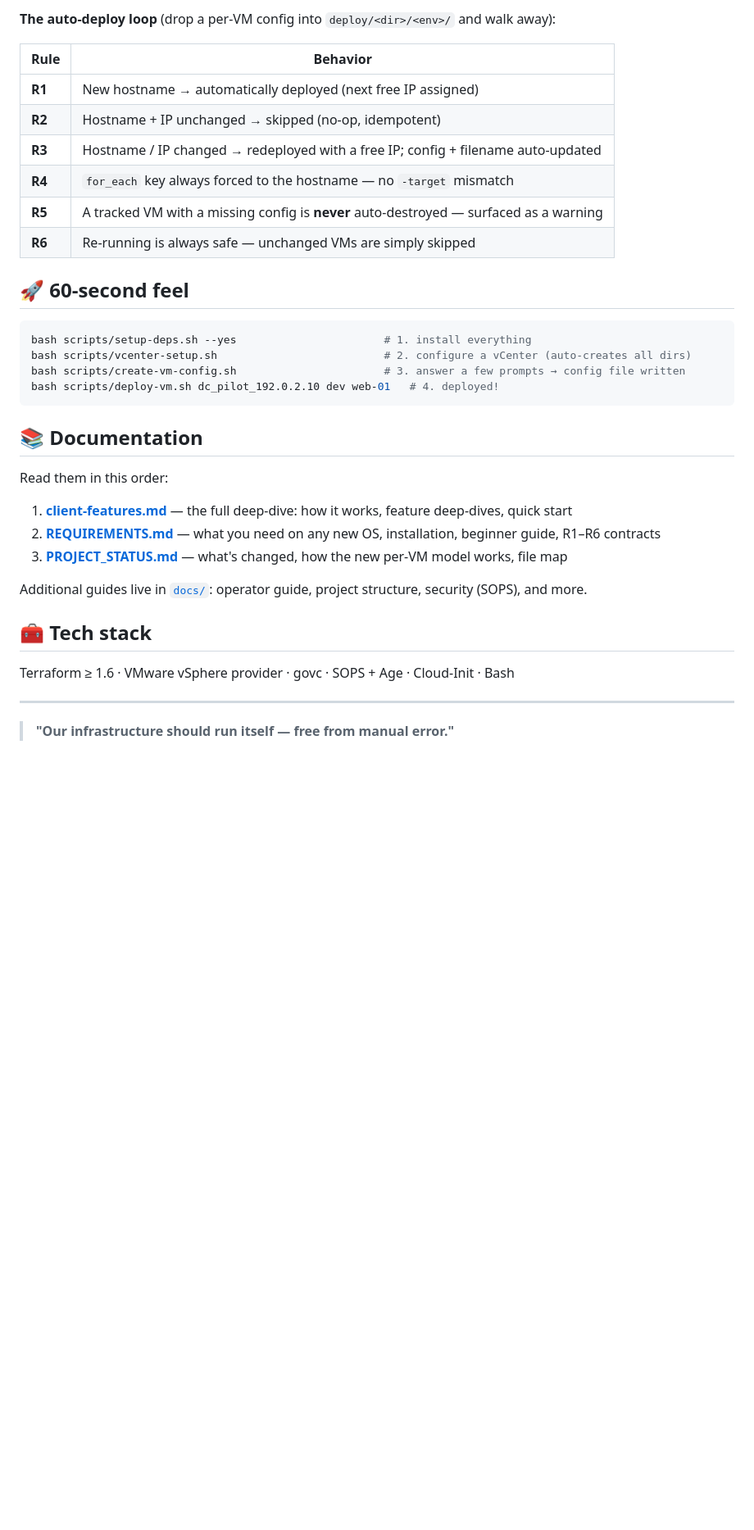
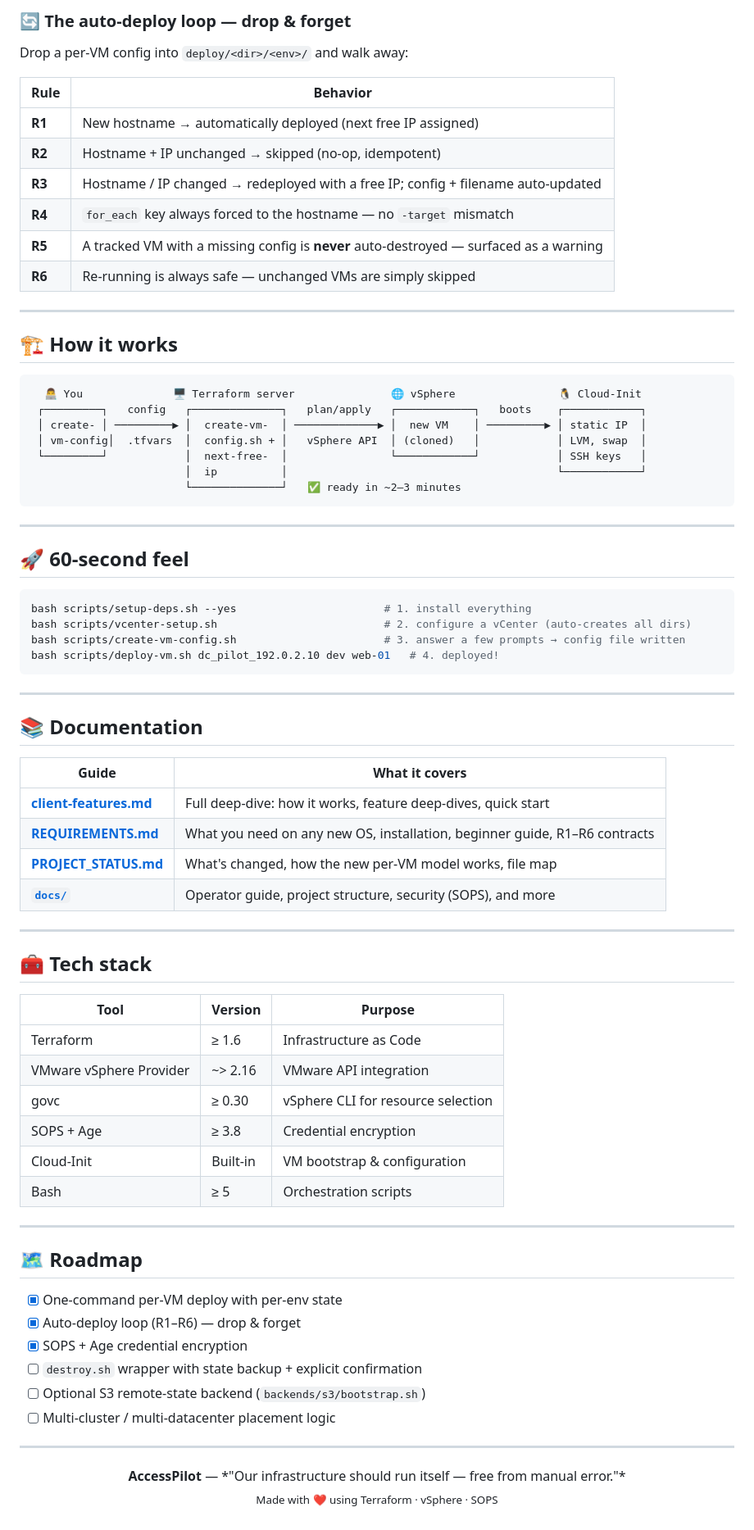
Before and after one commit to engr-rakib/VMPilot, a Markdown page: README.md, the part around one of its changes. Shown at 82% size. Rendered like a GitHub page; blank space fills up the shorter version.

Commit message:
Redesign landing page: hero, feature cards, before/after, architecture, roadmap

````diff
--- a/README.md
+++ b/README.md
@@ -48,5 +76,7 @@ vCenters without conflict.
 
-**The auto-deploy loop** (drop a per-VM config into `deploy/<dir>/<env>/` and walk away):
+### 🔄 The auto-deploy loop — drop & forget
+
+Drop a per-VM config into `deploy/<dir>/<env>/` and walk away:
 
 | Rule | Behavior |
 |------|----------|
@@ -57,6 +87,22 @@ vCenters without conflict.
 | **R5** | A tracked VM with a missing config is **never** auto-destroyed — surfaced as a warning |
 | **R6** | Re-running is always safe — unchanged VMs are simply skipped |
 
+---
+
+## 🏗️ How it works
+
+```
+  👨‍💻 You              🖥️ Terraform server               🌐 vSphere                🐧 Cloud-Init
+ ┌─────────┐   config   ┌──────────────┐   plan/apply   ┌────────────┐   boots    ┌────────────┐
+ │ create- │ ─────────▶ │  create-vm-  │ ─────────────▶ │  new VM    │ ─────────▶ │ static IP  │
+ │ vm-config│  .tfvars  │  config.sh + │   vSphere API  │ (cloned)   │            │ LVM, swap  │
+ └─────────┘            │  next-free-  │                └────────────┘            │ SSH keys   │
+                        │  ip          │                                          └────────────┘
+                        └──────────────┘   ✅ ready in ~2–3 minutes
+```
+
+---
+
 ## 🚀 60-second feel
 
 ```bash
@@ -66,20 +112,44 @@ bash scripts/create-vm-config.sh                       # 3. answer a few prompts
 bash scripts/deploy-vm.sh dc_pilot_192.0.2.10 dev web-01   # 4. deployed!
 ```
 
+---
+
 ## 📚 Documentation
 
-Read them in this order:
+| Guide | What it covers |
+|---|---|
+| **[client-features.md](client-features.md)** | Full deep-dive: how it works, feature deep-dives, quick start |
+| **[REQUIREMENTS.md](REQUIREMENTS.md)** | What you need on any new OS, installation, beginner guide, R1–R6 contracts |
+| **[PROJECT_STATUS.md](PROJECT_STATUS.md)** | What's changed, how the new per-VM model works, file map |
+| **[`docs/`](docs/)** | Operator guide, project structure, security (SOPS), and more |
 
-1. **[client-features.md](client-features.md)** — the full deep-dive: how it works, feature deep-dives, quick start
-2. **[REQUIREMENTS.md](REQUIREMENTS.md)** — what you need on any new OS, installation, beginner guide, R1–R6 contracts
-3. **[PROJECT_STATUS.md](PROJECT_STATUS.md)** — what's changed, how the new per-VM model works, file map
-
-Additional guides live in [`docs/`](docs/): operator guide, project structure, security (SOPS), and more.
+---
 
 ## 🧰 Tech stack
 
-Terraform ≥ 1.6 · VMware vSphere provider · govc · SOPS + Age · Cloud-Init · Bash
+| Tool | Version | Purpose |
+|------|---------|---------|
+| Terraform | ≥ 1.6 | Infrastructure as Code |
+| VMware vSphere Provider | ~> 2.16 | VMware API integration |
+| govc | ≥ 0.30 | vSphere CLI for resource selection |
+| SOPS + Age | ≥ 3.8 | Credential encryption |
+| Cloud-Init | Built-in | VM bootstrap & configuration |
+| Bash | ≥ 5 | Orchestration scripts |
 
 ---
 
-> **"Our infrastructure should run itself — free from manual error."**
+## 🗺️ Roadmap
+
+- [x] One-command per-VM deploy with per-env state
+- [x] Auto-deploy loop (R1–R6) — drop & forget
+- [x] SOPS + Age credential encryption
+- [ ] `destroy.sh` wrapper with state backup + explicit confirmation
+- [ ] Optional S3 remote-state backend (`backends/s3/bootstrap.sh`)
+- [ ] Multi-cluster / multi-datacenter placement logic
+
+---
+
+<p align="center">
+  <b>AccessPilot</b> — *"Our infrastructure should run itself — free from manual error."*<br/>
+  <sub>Made with ❤️ using Terraform · vSphere · SOPS</sub>
+</p>
````
Also changed, not shown: other parts of README.md (+63 -35 lines).
